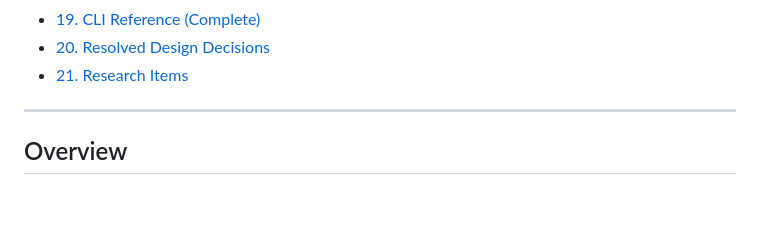
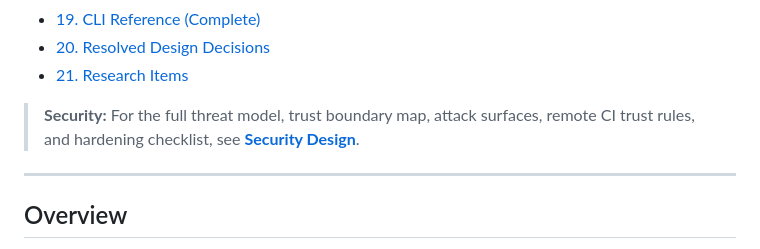
Before and after one commit to franktheunicorn/franktheunicorn, a Markdown page: docs/franktheunicorn-master-design.md, the part around the change. Drawn GitHub-style; blank space fills up the shorter version.

```diff
--- a/docs/franktheunicorn-master-design.md
+++ b/docs/franktheunicorn-master-design.md
@@ -44,6 +44,9 @@
 - [19. CLI Reference (Complete)](#19-cli-reference-complete)
 - [20. Resolved Design Decisions](#20-resolved-design-decisions)
 - [21. Research Items](#21-research-items)
+
+> **Security:** For the full threat model, trust boundary map, attack surfaces, remote CI trust
+> rules, and hardening checklist, see **[Security Design](security-design.md)**.
 
 ---
 
```
Also changed, not shown: README.md (+1 -0 lines), docs/security-design.md (added, +597 -0 lines).
